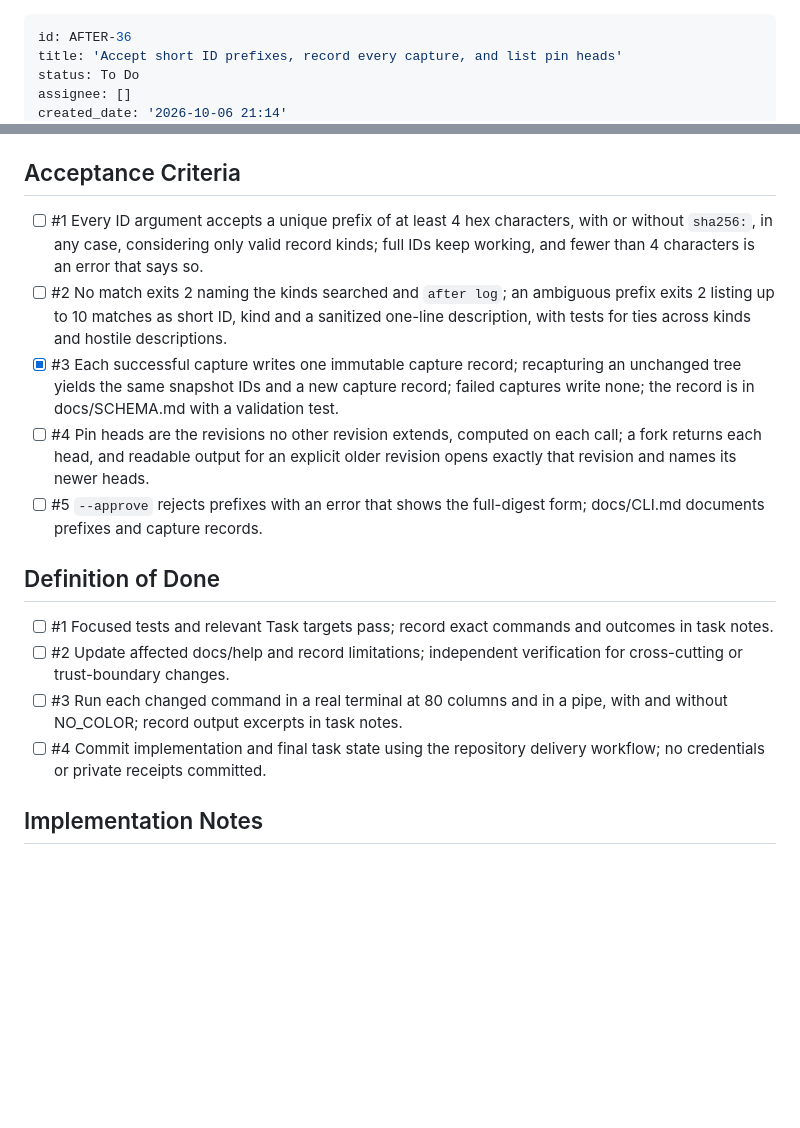
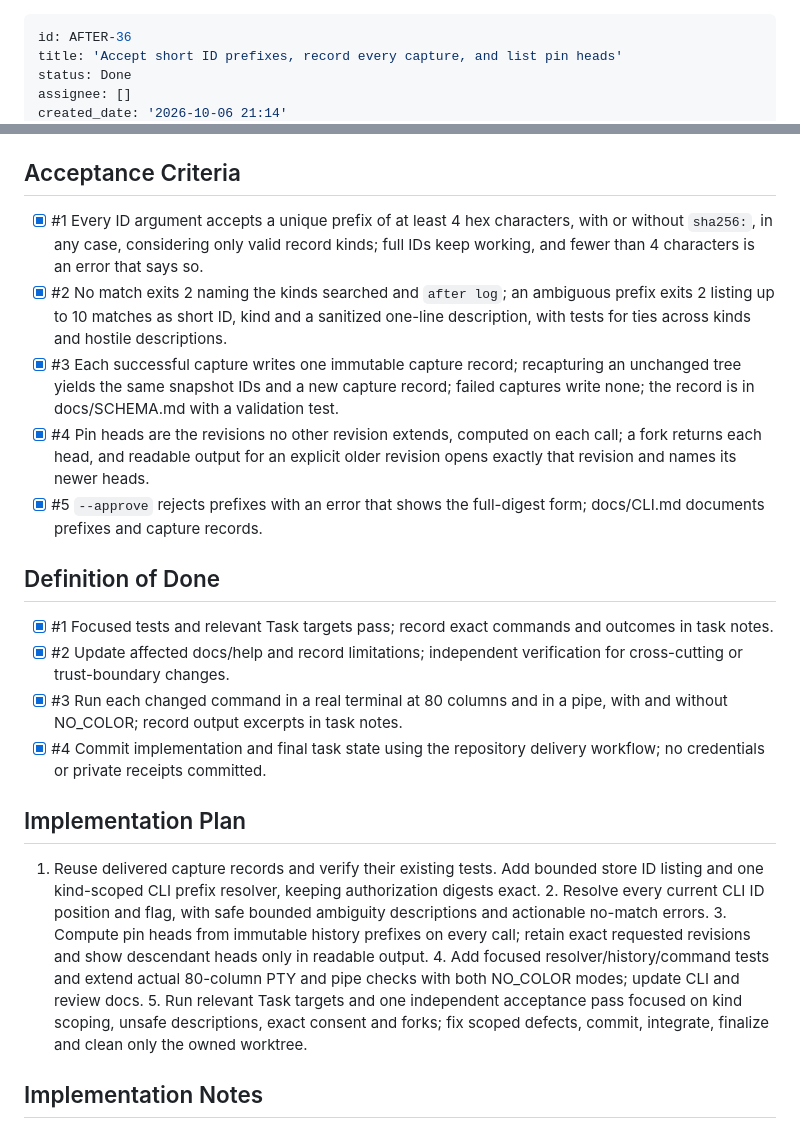
Before and after one commit to brettinternet/after, a Markdown page: backlog/tasks/after-36 - Accept-short-ID-prefixes-record-every-capture-and-list-pin-heads.md, 2 parts joined by grey strips. GitHub-like rendering; blank space fills up the shorter version.

Commit message:
Complete AFTER-36

```diff
--- a/backlog/tasks/after-36 - Accept-short-ID-prefixes-record-every-capture-and-list-pin-heads.md
+++ b/backlog/tasks/after-36 - Accept-short-ID-prefixes-record-every-capture-and-list-pin-heads.md
@@ -1,6 +1,6 @@
 ---
 id: AFTER-36
 title: 'Accept short ID prefixes, record every capture, and list pin heads'
-status: To Do
+status: Done
 assignee: []
 created_date: '2026-10-06 21:14'
@@ -33,20 +33,26 @@ Scope, per docs/CLI-DESIGN.md "IDs and defaults": prefix resolution for every ID
 
 ## Acceptance Criteria
 <!-- AC:BEGIN -->
-- [ ] #1 Every ID argument accepts a unique prefix of at least 4 hex characters, with or without `sha256:`, in any case, considering only valid record kinds; full IDs keep working, and fewer than 4 characters is an error that says so.
-- [ ] #2 No match exits 2 naming the kinds searched and `after log`; an ambiguous prefix exits 2 listing up to 10 matches as short ID, kind and a sanitized one-line description, with tests for ties across kinds and hostile descriptions.
+- [x] #1 Every ID argument accepts a unique prefix of at least 4 hex characters, with or without `sha256:`, in any case, considering only valid record kinds; full IDs keep working, and fewer than 4 characters is an error that says so.
+- [x] #2 No match exits 2 naming the kinds searched and `after log`; an ambiguous prefix exits 2 listing up to 10 matches as short ID, kind and a sanitized one-line description, with tests for ties across kinds and hostile descriptions.
 - [x] #3 Each successful capture writes one immutable capture record; recapturing an unchanged tree yields the same snapshot IDs and a new capture record; failed captures write none; the record is in docs/SCHEMA.md with a validation test.
-- [ ] #4 Pin heads are the revisions no other revision extends, computed on each call; a fork returns each head, and readable output for an explicit older revision opens exactly that revision and names its newer heads.
-- [ ] #5 `--approve` rejects prefixes with an error that shows the full-digest form; docs/CLI.md documents prefixes and capture records.
+- [x] #4 Pin heads are the revisions no other revision extends, computed on each call; a fork returns each head, and readable output for an explicit older revision opens exactly that revision and names its newer heads.
+- [x] #5 `--approve` rejects prefixes with an error that shows the full-digest form; docs/CLI.md documents prefixes and capture records.
 <!-- AC:END -->
 
 ## Definition of Done
 <!-- DOD:BEGIN -->
-- [ ] #1 Focused tests and relevant Task targets pass; record exact commands and outcomes in task notes.
-- [ ] #2 Update affected docs/help and record limitations; independent verification for cross-cutting or trust-boundary changes.
-- [ ] #3 Run each changed command in a real terminal at 80 columns and in a pipe, with and without NO_COLOR; record output excerpts in task notes.
-- [ ] #4 Commit implementation and final task state using the repository delivery workflow; no credentials or private receipts committed.
+- [x] #1 Focused tests and relevant Task targets pass; record exact commands and outcomes in task notes.
+- [x] #2 Update affected docs/help and record limitations; independent verification for cross-cutting or trust-boundary changes.
+- [x] #3 Run each changed command in a real terminal at 80 columns and in a pipe, with and without NO_COLOR; record output excerpts in task notes.
+- [x] #4 Commit implementation and final task state using the repository delivery workflow; no credentials or private receipts committed.
 <!-- DOD:END -->
+
+## Implementation Plan
+
+<!-- SECTION:PLAN:BEGIN -->
+1. Reuse delivered capture records and verify their existing tests. Add bounded store ID listing and one kind-scoped CLI prefix resolver, keeping authorization digests exact. 2. Resolve every current CLI ID position and flag, with safe bounded ambiguity descriptions and actionable no-match errors. 3. Compute pin heads from immutable history prefixes on every call; retain exact requested revisions and show descendant heads only in readable output. 4. Add focused resolver/history/command tests and extend actual 80-column PTY and pipe checks with both NO_COLOR modes; update CLI and review docs. 5. Run relevant Task targets and one independent acceptance pass focused on kind scoping, unsafe descriptions, exact consent and forks; fix scoped defects, commit, integrate, finalize and clean only the owned worktree.
+<!-- SECTION:PLAN:END -->
 
 ## Implementation Notes
 
```
Also changed, not shown: other parts of backlog/tasks/after-36 - Accept-short-ID-prefixes-record-every-capture-and-list-pin-heads.md (+15 -1 lines).
